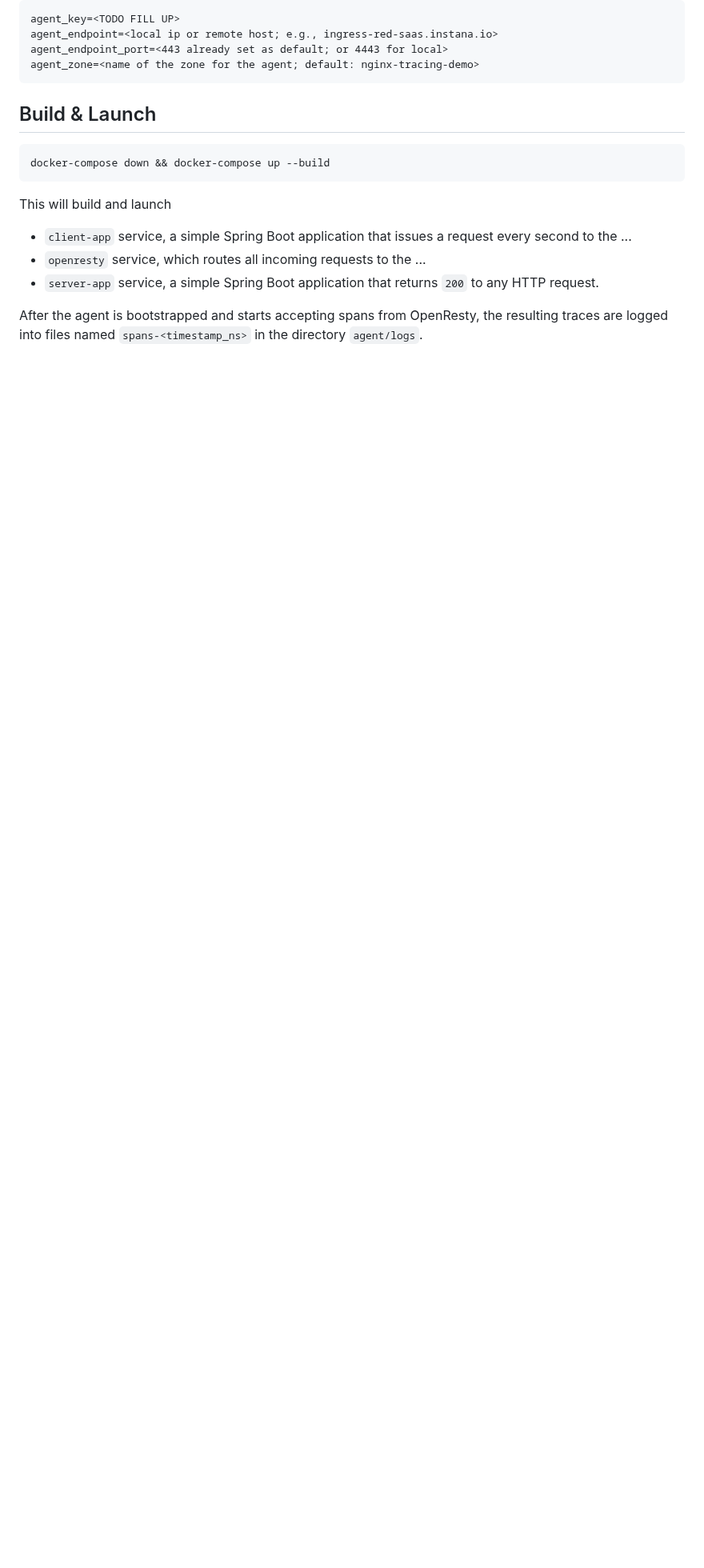
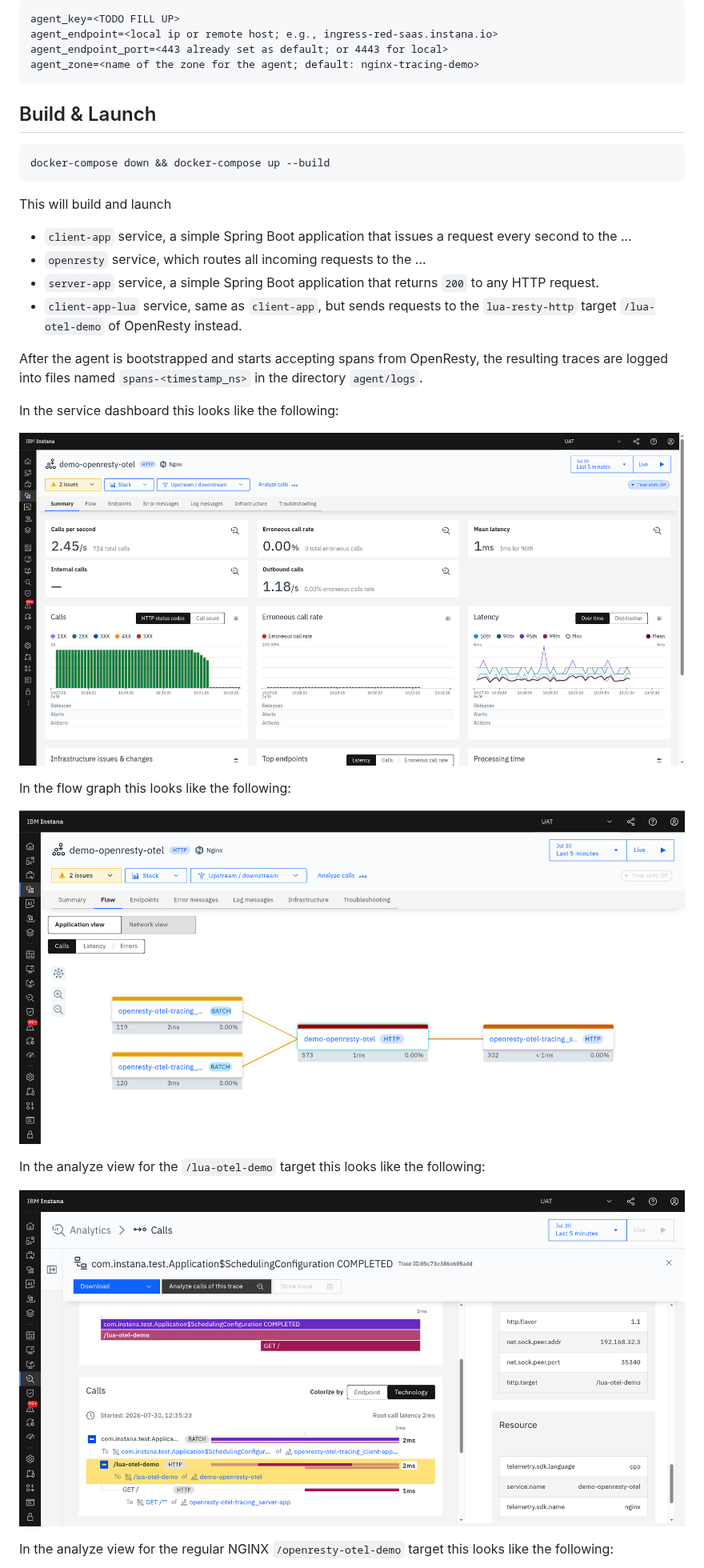
Before and after one commit to instana/otel-demos, a Markdown page: openresty-otel-tracing/README.md, the part around one of its changes. Shown at 80% size. GitHub-like rendering; pictures changed too: openresty-otel-tracing/images/openresty-demo-1-service-dashboard.png (added), openresty-otel-tracing/images/openresty-demo-2-flow-graph.png (added), openresty-otel-tracing/images/openresty-demo-3-analyze-lua.png (added); blank space fills up the shorter version.

Commit message:
openresty: README: Update to latest state with images
Describe the services in more detail with the additional client-app
for Lua and add the screenshot images from the demo run.

```diff
--- a/openresty-otel-tracing/README.md
+++ b/openresty-otel-tracing/README.md
@@ -28,5 +30,21 @@ This will build and launch
 - `client-app` service, a simple Spring Boot application that issues a request every second to the ...
 - `openresty` service, which routes all incoming requests to the ...
 - `server-app` service, a simple Spring Boot application that returns `200` to any HTTP request.
+- `client-app-lua` service, same as `client-app`, but sends requests to the `lua-resty-http` target `/lua-otel-demo` of OpenResty instead.
 
 After the agent is bootstrapped and starts accepting spans from OpenResty, the resulting traces are logged into files named `spans-<timestamp_ns>` in the directory `agent/logs`.
+
+In the service dashboard this looks like the following:
+
+![Service dashboard](images/openresty-demo-1-service-dashboard.png)
+
+In the flow graph this looks like the following:
+
+![Flow graph](images/openresty-demo-2-flow-graph.png)
+
+In the analyze view for the `/lua-otel-demo` target this looks like the following:
+
+![Analyze view Lua](images/openresty-demo-3-analyze-lua.png)
+
+In the analyze view for the regular NGINX `/openresty-otel-demo` target this looks like the following:
+
```
Also changed, not shown: other parts of openresty-otel-tracing/README.md (+3 -0 lines), openresty-otel-tracing/images/openresty-demo-4-analyze-nginx-otel.png (added).
